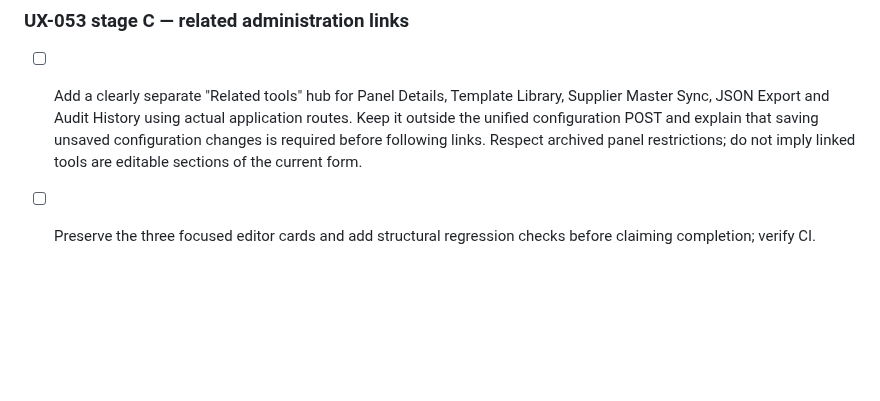
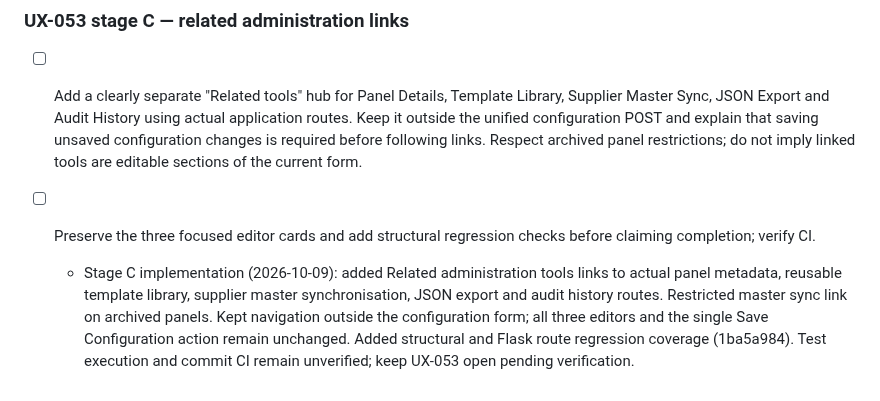
Before and after one commit to zageabb/CatManager, a Markdown page: DEVELOPMENT.md, the part around the change. Rendered like a GitHub page; blank space fills up the shorter version.

Commit message:
docs: record UX-053 related administration implementation

```diff
--- a/DEVELOPMENT.md
+++ b/DEVELOPMENT.md
@@ -265,3 +265,5 @@ Build on feature/v3-panel-enhancements; keep `Version_2_Demo` immutable. Update
 ### UX-053 stage C — related administration links
 - [ ] Add a clearly separate "Related tools" hub for Panel Details, Template Library, Supplier Master Sync, JSON Export and Audit History using actual application routes. Keep it outside the unified configuration POST and explain that saving unsaved configuration changes is required before following links. Respect archived panel restrictions; do not imply linked tools are editable sections of the current form.
 - [ ] Preserve the three focused editor cards and add structural regression checks before claiming completion; verify CI.
+
+  - Stage C implementation (2026-10-09): added Related administration tools links to actual panel metadata, reusable template library, supplier master synchronisation, JSON export and audit history routes. Restricted master sync link on archived panels. Kept navigation outside the configuration form; all three editors and the single Save Configuration action remain unchanged. Added structural and Flask route regression coverage (1ba5a984). Test execution and commit CI remain unverified; keep UX-053 open pending verification.
```
